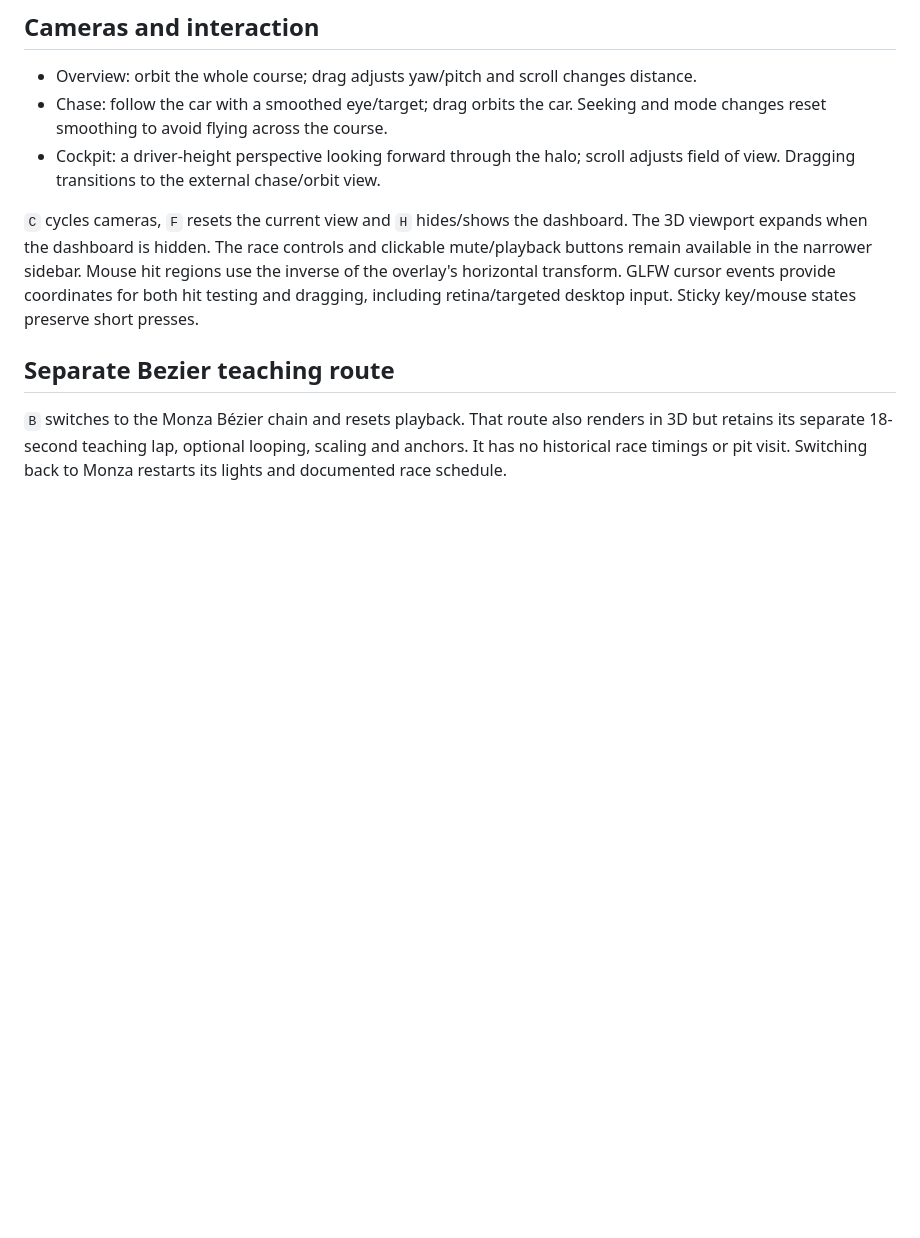
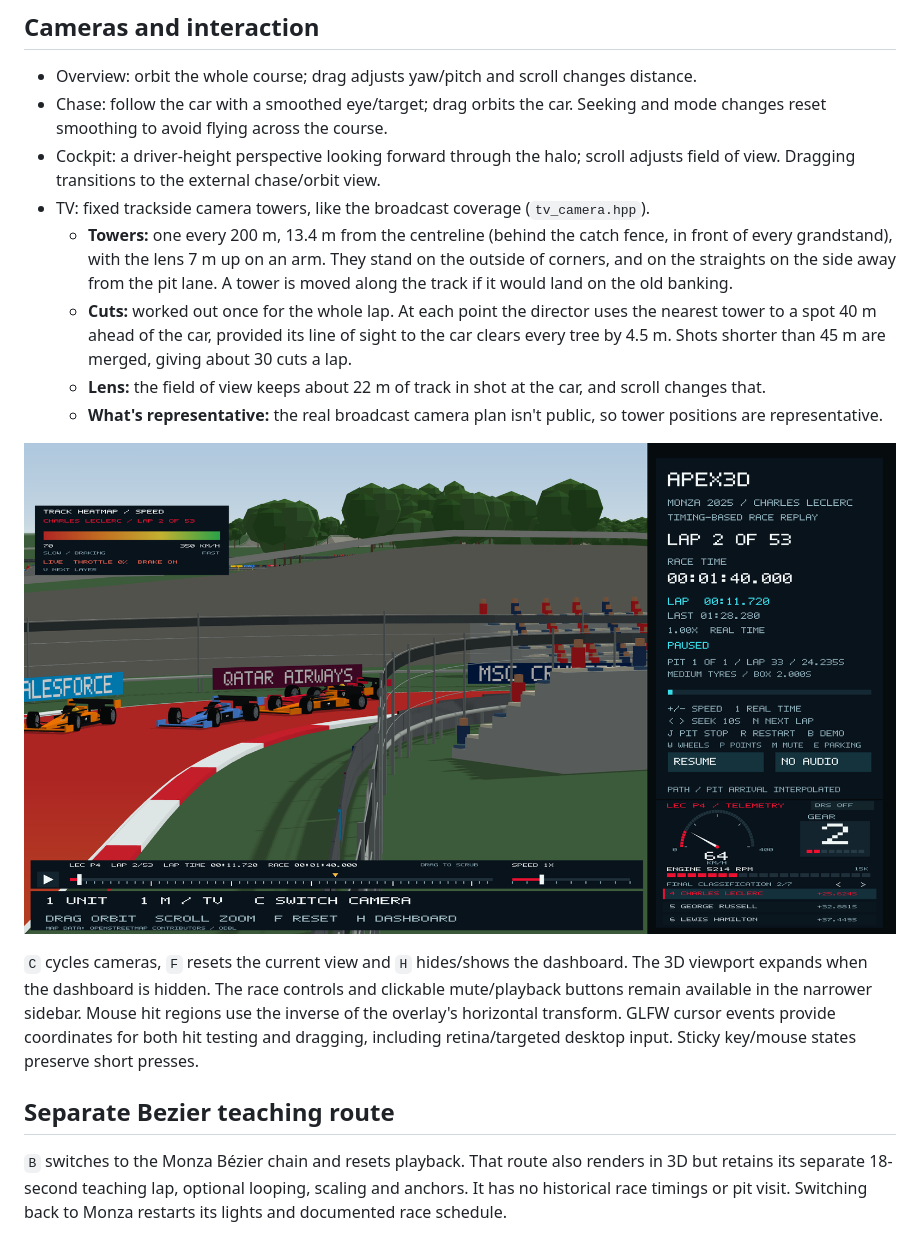
Before and after one commit to OmarMohammedSiddique/Apex3D, a Markdown page: docs/architecture.md, the part around the change. Drawn GitHub-style; pictures changed too: docs/evidence/apex3d-tv-camera.png (added); blank space fills up the shorter version.

```diff
--- a/docs/architecture.md
+++ b/docs/architecture.md
@@ -84,6 +84,23 @@ capture does not take over the active preview.
   mode changes reset smoothing to avoid flying across the course.
 - Cockpit: a driver-height perspective looking forward through the halo; scroll
   adjusts field of view. Dragging transitions to the external chase/orbit view.
+- TV: fixed trackside camera towers, like the broadcast coverage
+  (`tv_camera.hpp`).
+  - **Towers:** one every 200 m, 13.4 m from the centreline (behind the catch
+    fence, in front of every grandstand), with the lens 7 m up on an arm. They
+    stand on the outside of corners, and on the straights on the side away from
+    the pit lane. A tower is moved along the track if it would land on the old
+    banking.
+  - **Cuts:** worked out once for the whole lap. At each point the director
+    uses the nearest tower to a spot 40 m ahead of the car, provided its line
+    of sight to the car clears every tree by 4.5 m. Shots shorter than 45 m are
+    merged, giving about 30 cuts a lap.
+  - **Lens:** the field of view keeps about 22 m of track in shot at the car,
+    and scroll changes that.
+  - **What's representative:** the real broadcast camera plan isn't public, so
+    tower positions are representative.
+
+![TV camera at the Rettifilo](evidence/apex3d-tv-camera.png)
 
 `C` cycles cameras, `F` resets the current view and `H` hides/shows the dashboard.
 The 3D viewport expands when the dashboard is hidden. The race controls and
```
Also changed, not shown: README.md (+5 -3 lines), docs/checkpoint3-progress.md (+1 -1 lines), 4 other files.
